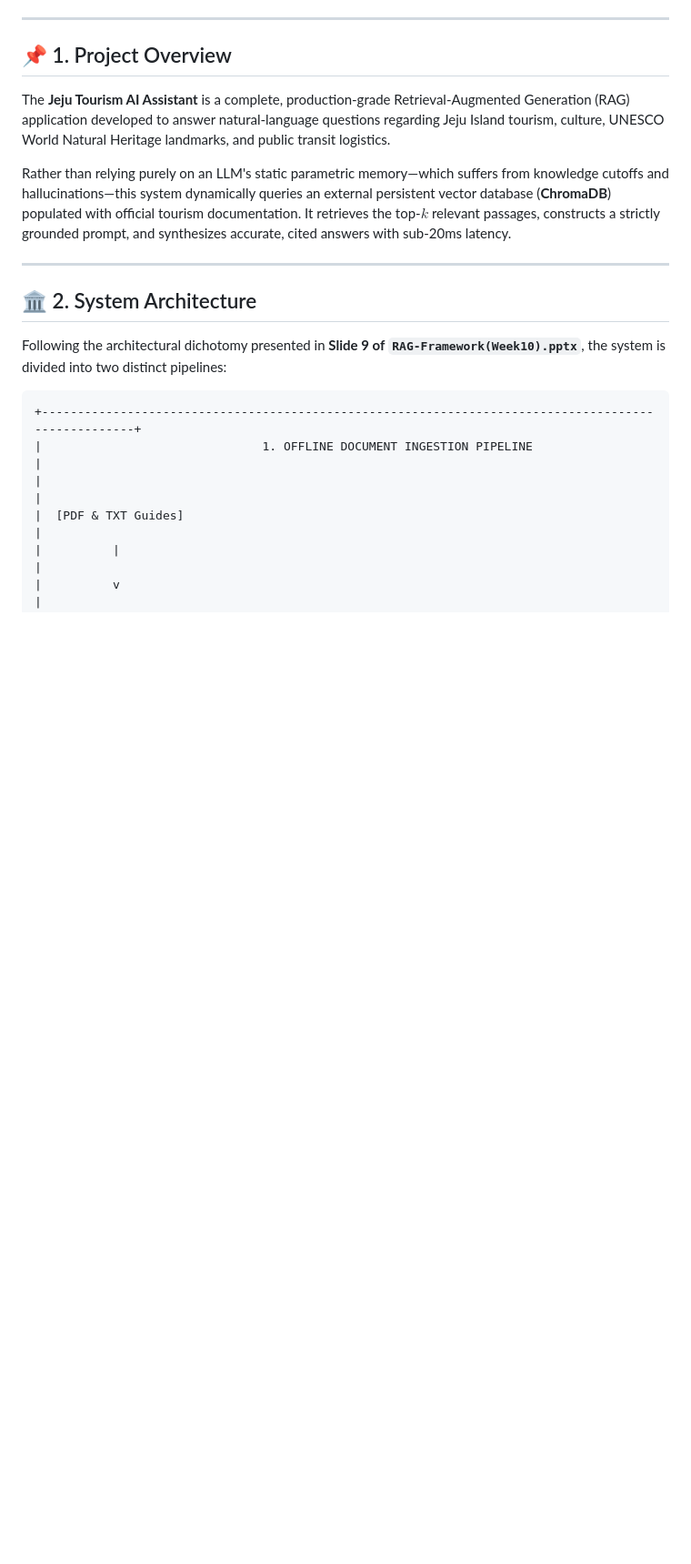
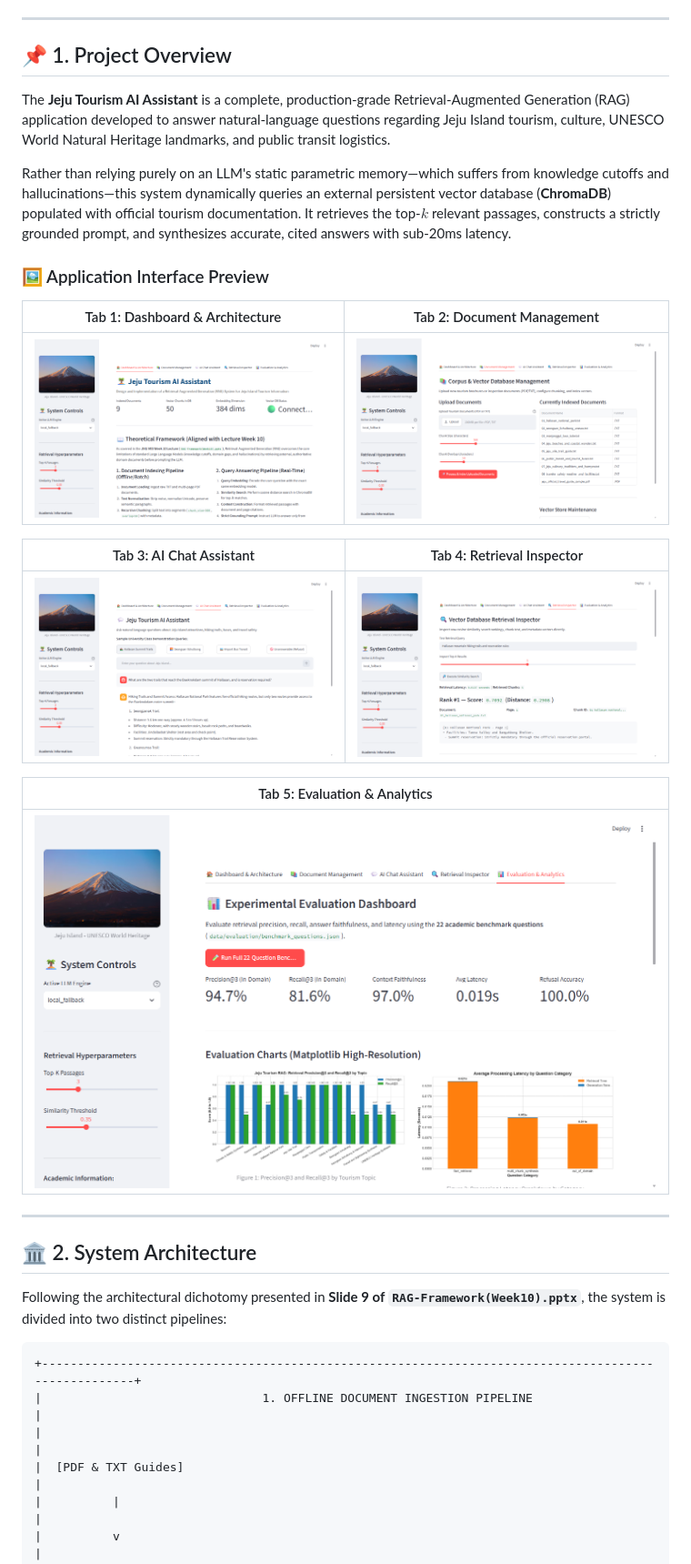
Before and after one commit to tharaka1996/jeju-tourism-rag, a Markdown page: README.md, the part around one of its changes. Shown at 91% size. GitHub-like rendering; pictures changed too: reports/figures/screenshots/01_dashboard.png (added), reports/figures/screenshots/02_document_management.png (added), reports/figures/screenshots/03_chat_assistant.png (added); blank space fills up the shorter version.

Commit message:
docs: embed live application screenshots into academic reports and README

```diff
--- a/README.md
+++ b/README.md
@@ -17,6 +17,20 @@
 The **Jeju Tourism AI Assistant** is a complete, production-grade Retrieval-Augmented Generation (RAG) application developed to answer natural-language questions regarding Jeju Island tourism, culture, UNESCO World Natural Heritage landmarks, and public transit logistics.
 
 Rather than relying purely on an LLM's static parametric memory—which suffers from knowledge cutoffs and hallucinations—this system dynamically queries an external persistent vector database (**ChromaDB**) populated with official tourism documentation. It retrieves the top-$k$ relevant passages, constructs a strictly grounded prompt, and synthesizes accurate, cited answers with sub-20ms latency.
+
+### 🖼️ Application Interface Preview
+
+| Tab 1: Dashboard & Architecture | Tab 2: Document Management |
+| :---: | :---: |
+| ![Dashboard](reports/figures/screenshots/01_dashboard.png) | ![Document Management](reports/figures/screenshots/02_document_management.png) |
+
+| Tab 3: AI Chat Assistant | Tab 4: Retrieval Inspector |
+| :---: | :---: |
+| ![AI Chat Assistant](reports/figures/screenshots/03_chat_assistant.png) | ![Retrieval Inspector](reports/figures/screenshots/04_retrieval_inspector.png) |
+
+| Tab 5: Evaluation & Analytics |
+| :---: |
+| ![Evaluation Dashboard](reports/figures/screenshots/05_evaluation_dashboard.png) |
 
 ---
 
```
Also changed, not shown: other parts of README.md (+6 -0 lines), docs/implementation_report.md (+32 -5 lines), 5 other files.
